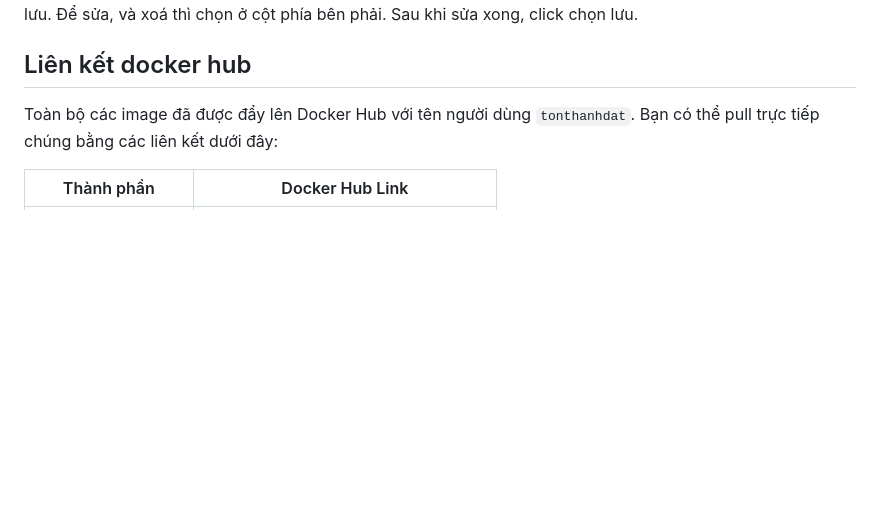
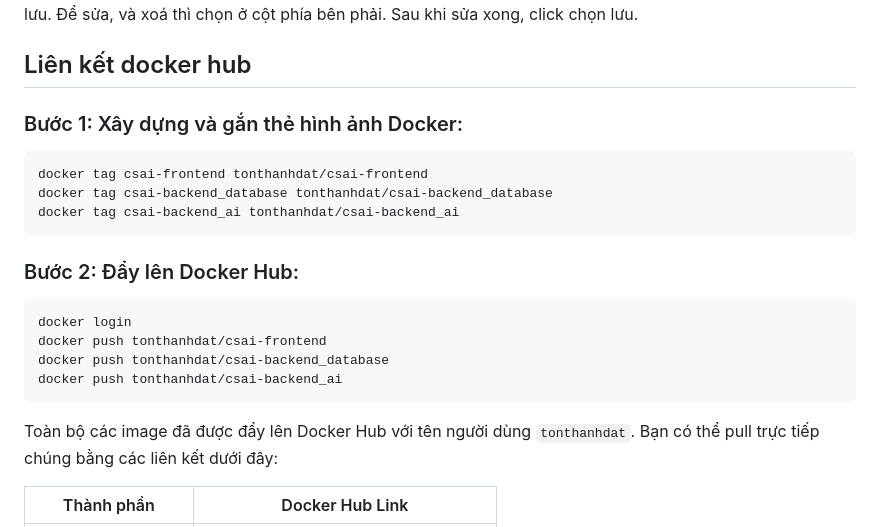
Before and after one commit to dangduong2806/face-recognition-AI-system, a Markdown page: README.md, the part around the change. Drawn GitHub-style; blank space fills up the shorter version.

````diff
--- a/README.md
+++ b/README.md
@@ -50,6 +50,20 @@ Nhận diện gương mặt ở khu vực an ninh. Hiện nay, tại các cơ s
 &nbsp;&nbsp;&nbsp;&nbsp;&nbsp;- Để nhận diện gương mặt, click chọn mở camera, nếu được vào hệ thống AI trả về kết quả tên, chức vụ và trạng thái được vào; nếu không được vào, hệ thống trả về Unknown, và trạng thái không được vào. Để tắt camera, click chọn tắt camera.
 &nbsp;&nbsp;&nbsp;&nbsp;&nbsp;- Đối với admin, để thêm người dùng, click chọn vào nút thêm người dùng góc trái, điền thông tin rồi chọn lưu. Để sửa, và xoá thì chọn ở cột phía bên phải. Sau khi sửa xong, click chọn lưu.
 ## Liên kết docker hub
+### Bước 1: Xây dựng và gắn thẻ hình ảnh Docker:
+```bash
+docker tag csai-frontend tonthanhdat/csai-frontend
+docker tag csai-backend_database tonthanhdat/csai-backend_database
+docker tag csai-backend_ai tonthanhdat/csai-backend_ai
+```
+### Bước 2: Đẩy lên Docker Hub:
+``` bash
+docker login
+docker push tonthanhdat/csai-frontend
+docker push tonthanhdat/csai-backend_database
+docker push tonthanhdat/csai-backend_ai
+```
+
 Toàn bộ các image đã được đẩy lên Docker Hub với tên người dùng `tonthanhdat`. Bạn có thể pull trực tiếp chúng bằng các liên kết dưới đây:
 
 | Thành phần        | Docker Hub Link |
````
